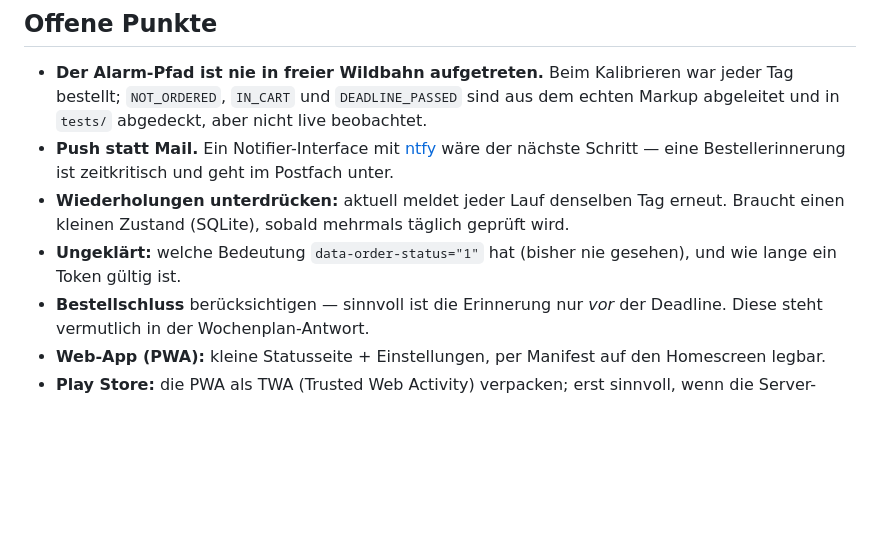
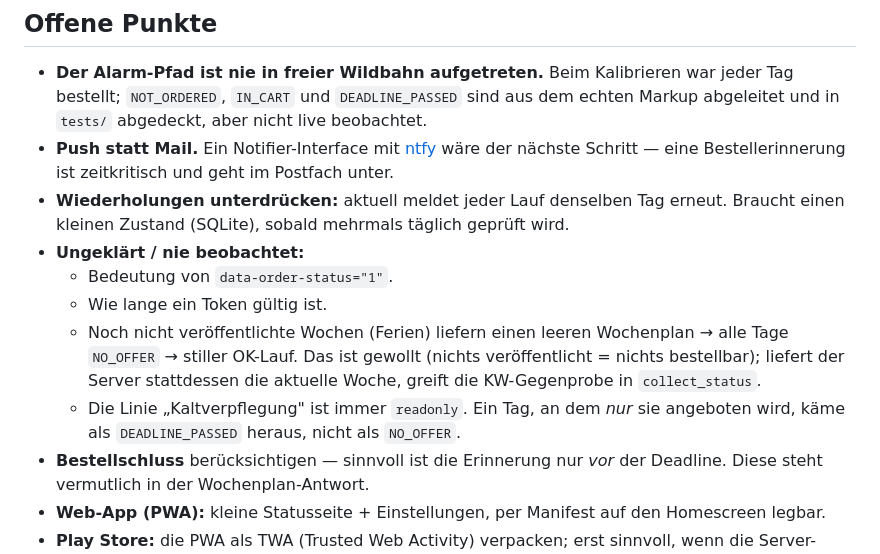
Before and after one commit to thmschk/sunshine-reminder, a Markdown page: README.md, the part around the change. Drawn GitHub-style; blank space fills up the shorter version.

Commit message:
README: nie beobachtete Randfaelle festhalten (Ferienwochen, Kaltverpflegung)

```diff
--- a/README.md
+++ b/README.md
@@ -147,8 +147,15 @@ unbekannt).
   nächste Schritt — eine Bestellerinnerung ist zeitkritisch und geht im Postfach unter.
 * **Wiederholungen unterdrücken:** aktuell meldet jeder Lauf denselben Tag erneut.
   Braucht einen kleinen Zustand (SQLite), sobald mehrmals täglich geprüft wird.
-* **Ungeklärt:** welche Bedeutung `data-order-status="1"` hat (bisher nie gesehen),
-  und wie lange ein Token gültig ist.
+* **Ungeklärt / nie beobachtet:**
+  * Bedeutung von `data-order-status="1"`.
+  * Wie lange ein Token gültig ist.
+  * Noch nicht veröffentlichte Wochen (Ferien) liefern einen leeren Wochenplan →
+    alle Tage `NO_OFFER` → stiller OK-Lauf. Das ist gewollt (nichts veröffentlicht
+    = nichts bestellbar); liefert der Server stattdessen die aktuelle Woche, greift
+    die KW-Gegenprobe in `collect_status`.
+  * Die Linie „Kaltverpflegung" ist immer `readonly`. Ein Tag, an dem *nur* sie
+    angeboten wird, käme als `DEADLINE_PASSED` heraus, nicht als `NO_OFFER`.
 * **Bestellschluss** berücksichtigen — sinnvoll ist die Erinnerung nur *vor*
   der Deadline. Diese steht vermutlich in der Wochenplan-Antwort.
 * **Web-App (PWA):** kleine Statusseite + Einstellungen, per Manifest auf den
```
